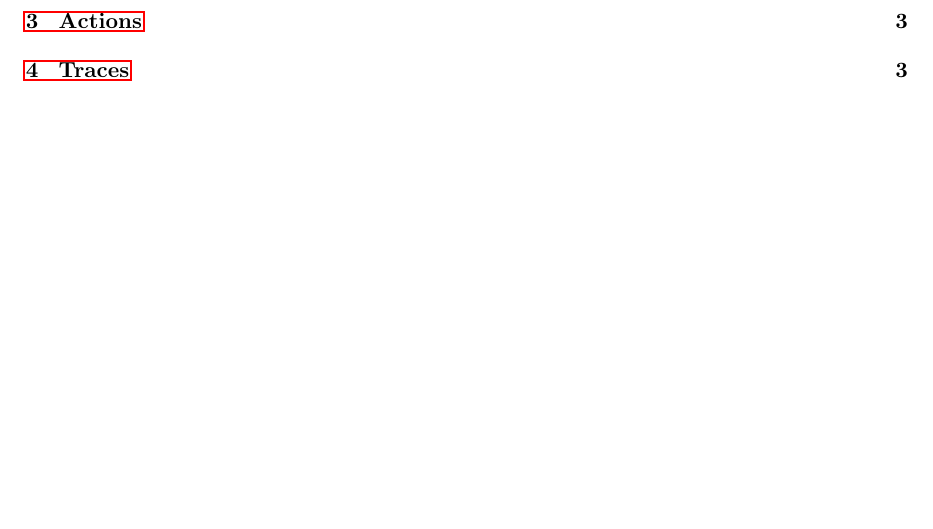
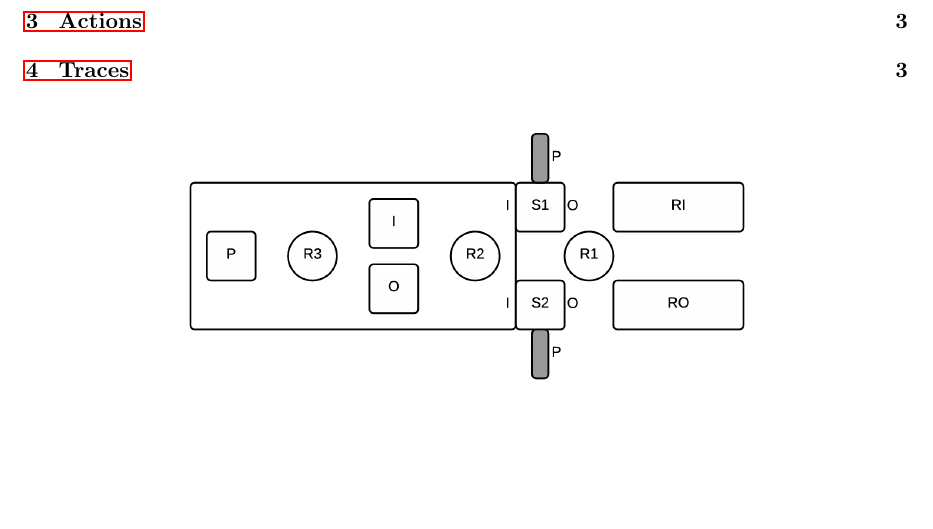
Before and after one commit to tuupke/2IMF30-System-Validation, a LaTeX document (report/report.tex): part of page 1 of 4, cut so that both start at the same text. Compiled offline with pdfLaTeX.

Commit message:
include image in report

```diff
--- a/report/report.tex
+++ b/report/report.tex
@@ -50,6 +50,12 @@
 \begin{document}
 \maketitle
 \tableofcontents
+
+\begin{figure}[h]
+    \centering
+	\includegraphics[width=0.7\textwidth]{waferstepper.png}
+\end{figure}
+
 \newpage
 \section{Introduction}
 
```
Also changed, not shown: report/waferstepper.png (added).
